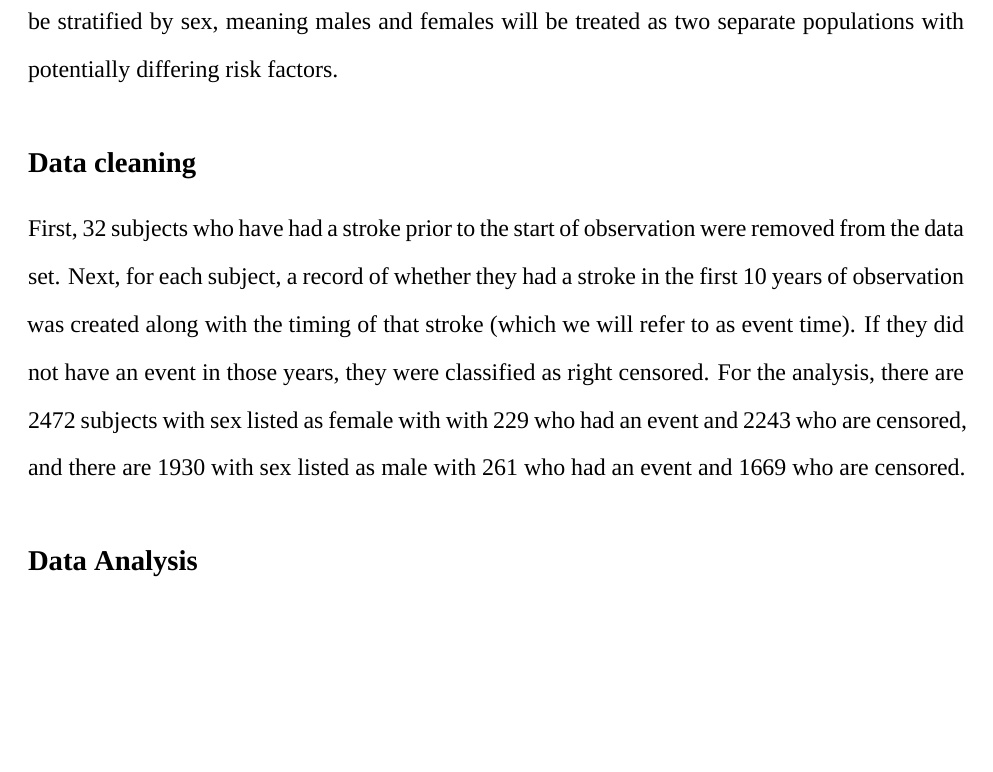
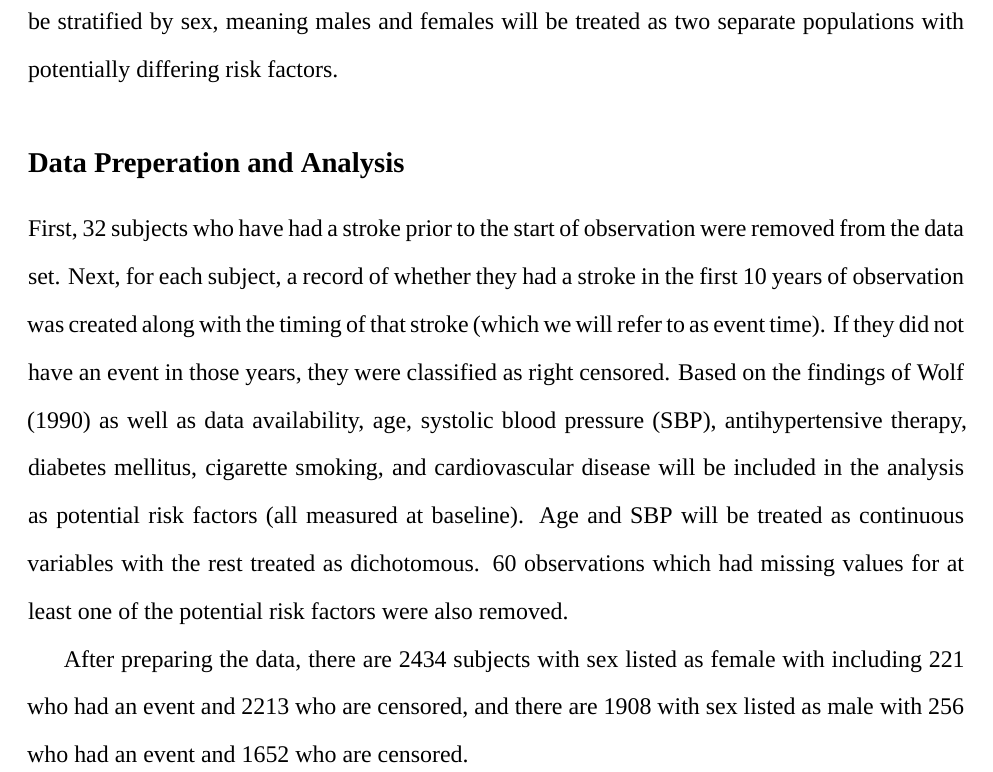
Before and after one commit to max-mcgrath/BIOS6624, an R Markdown document (Project3/Reports/interimPlan.Rmd): part of page 2 of 2, cut so that both start at the same text, the shorter picture padded with empty space. Rendered offline with R 4.5, knitr and Pandoc, then LaTeX, with nearby package versions; a font, style sheet, LaTeX package, included part or bibliography that could not be used is replaced or left out.

Commit message:
Drop missing data, add to interim

```diff
--- a/Project3/Reports/interimPlan.Rmd
+++ b/Project3/Reports/interimPlan.Rmd
@@ -36,15 +36,21 @@ after the start of observation. The study will be stratified by sex, meaning
 males and females will be treated as two separate populations with potentially
 differing risk factors.
 
-## Data cleaning
+## Data Preperation and Analysis
 
 First, 32 subjects who have had a stroke prior to the start of observation were
 removed from the data set. Next, for each subject, a record of whether they
 had a stroke in the first 10 years of observation was created along with the
 timing of that stroke (which we will refer to as event time). If they did not
-have an event in those years, they were classified as right censored. For the
-analysis, there are 2472 subjects with sex listed as female with with 229 who
-had an event and 2243 who are censored, and there are 1930 with sex listed as
-male with 261 who had an event and 1669 who are censored.
+have an event in those years, they were classified as right censored. Based on
+the findings of Wolf (1990) as well as data availability, age, systolic
+blood pressure (SBP), antihypertensive therapy, diabetes mellitus, cigarette
+smoking,  and cardiovascular disease will be included in the analysis
+as potential risk factors (all measured at baseline). Age and SBP will be
+treated as continuous variables with the rest treated as dichotomous. 60
+observations which had missing values for at least one of the potential risk
+factors were also removed.
 
-## Data Analysis
+After preparing the data, there are 2434 subjects with sex listed as female with
+including 221 who had an event and 2213 who are censored, and there are 1908
+with sex listed as male with 256 who had an event and 1652 who are censored.
```
Also changed, not shown: Project3/Code/1_ProcessData.R (+3 -1 lines).
